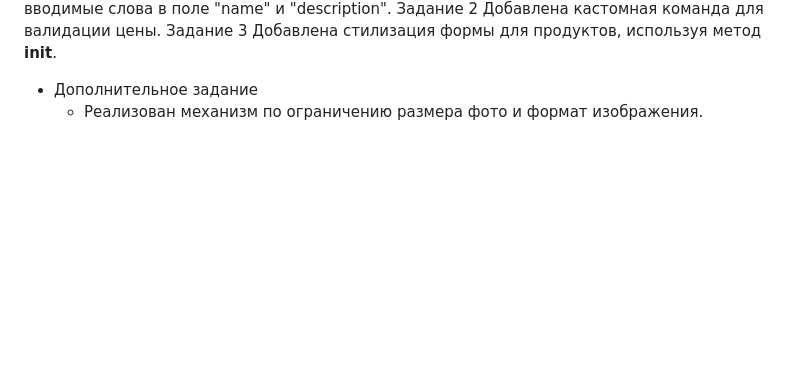
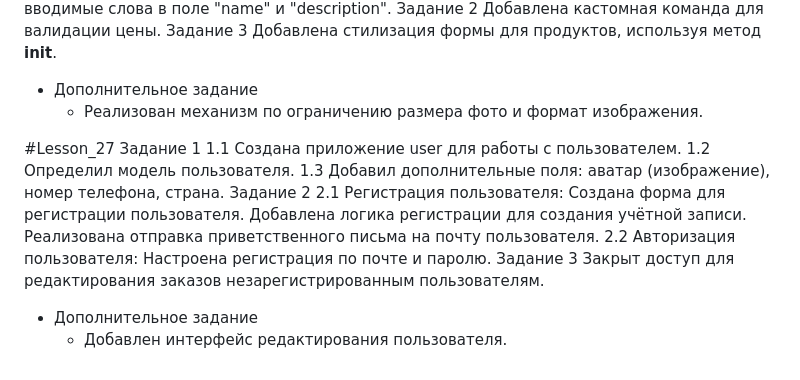
Before and after one commit to rafail2000/Lesson_22, a Markdown page: README.md, the part around the change. Rendered like a GitHub page; blank space fills up the shorter version.

Commit message:
add READ_ME

```diff
--- a/README.md
+++ b/README.md
@@ -120,3 +120,23 @@ python manage.py runserver
 Добавлена стилизация формы для продуктов, используя метод __init__.
 * Дополнительное задание
     * Реализован механизм по ограничению размера фото и формат изображения.
+
+#Lesson_27
+Задание 1
+    1.1 Создана приложение user для работы с пользователем.
+    1.2 Определил модель пользователя.
+    1.3 Добавил дополнительные поля:
+        аватар (изображение),
+        номер телефона,
+        страна.
+Задание 2
+    2.1 Регистрация пользователя:
+        Создана форма для регистрации пользователя.
+        Добавлена логика регистрации для создания учётной записи.
+        Реализована отправка приветственного письма на почту пользователя.
+    2.2 Авторизация пользователя:
+        Настроена регистрация по почте и паролю.
+Задание 3
+    Закрыт доступ для редактирования заказов незарегистрированным пользователям.
+* Дополнительное задание
+    * Добавлен интерфейс редактирования пользователя.
```
